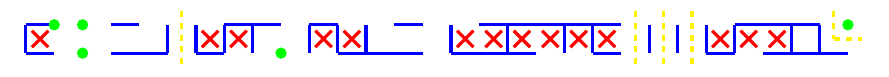
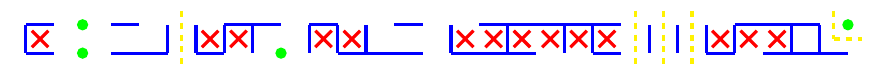
Before and after one commit to FreeDestiny/hello-world, a LaTeX document (test.tex): part of the page, cut at the place of the change. Compiled offline with pdfLaTeX.

Commit message:
Update test.tex

```diff
--- a/test.tex
+++ b/test.tex
@@ -45,7 +45,6 @@
     \draw (27,0) -- (27,1);
     \draw (28,0) -- (28,1);
 % Pillars
-    \fill[green] (1,0) circle(0.2);
     \fill[green] (2,0) circle(0.2);
     \fill[green] (29,0) circle(0.2);
     \fill[green] (2,1) circle(0.2);
```
